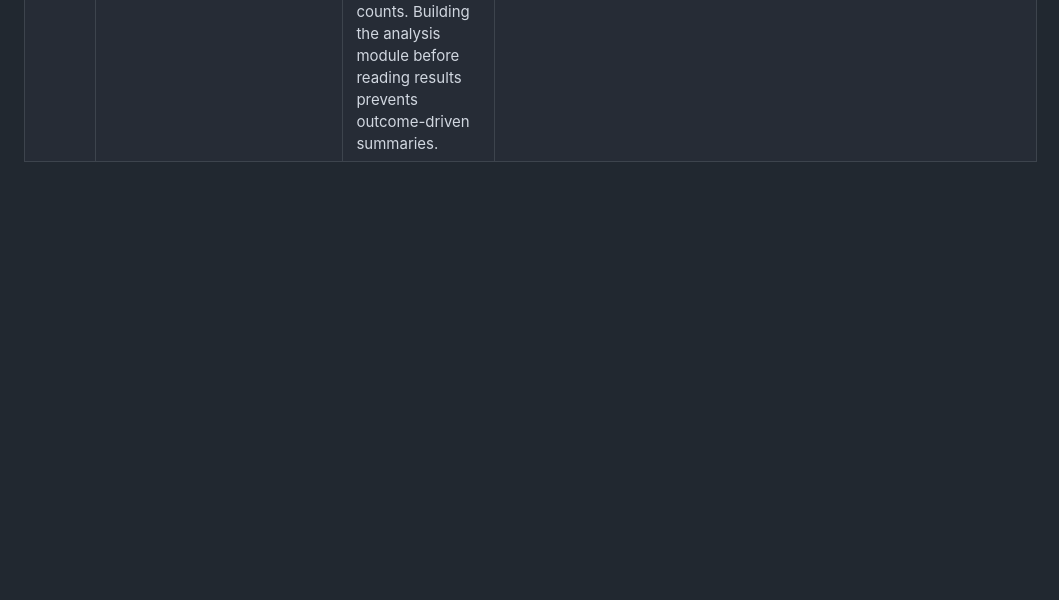
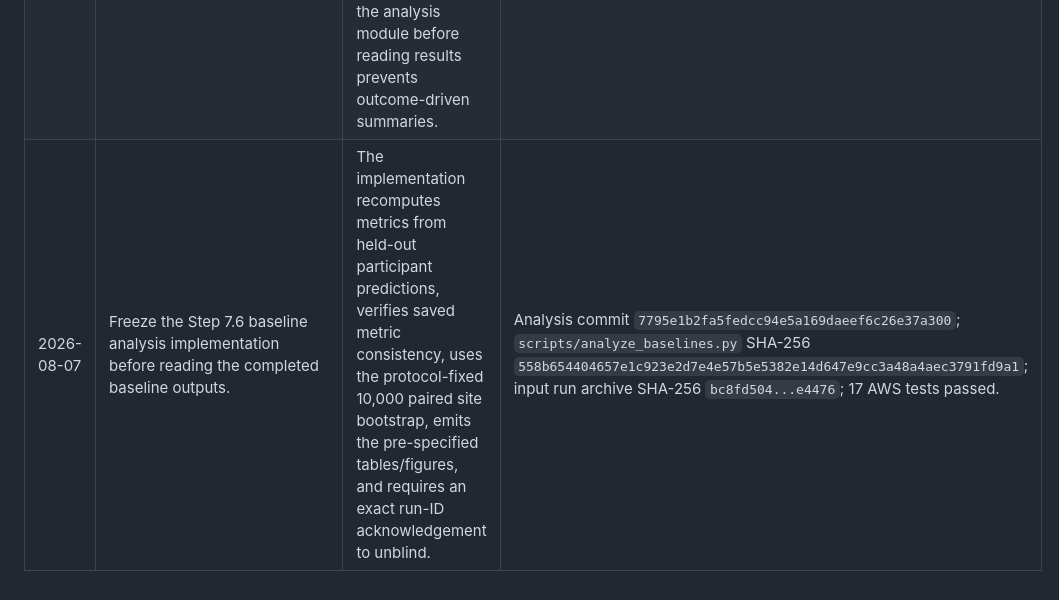
Before and after one commit to aditnotfound/bunn-abide, a Markdown page: docs/decision_log.md, the part around the change. Rendered like a GitHub page; blank space fills up the shorter version.

Commit message:
Write the baseline analysis

```diff
--- a/docs/decision_log.md
+++ b/docs/decision_log.md
@@ -14,3 +14,4 @@ Record every protocol decision before inspecting its corresponding final test re
 | 2026-08-05 | Retire the pre-fit `step7_5_full_baselines_v1` launch and start a new `v2` run after correcting SNS region selection. | `v1` stopped at the required STARTED notification with `NoRegionError`, before any fit, prediction, metric, or completed site. The correction derives the SNS region from the private topic ARN and is regression-tested. A new run ID prevents combining artifacts across execution code. | Commit `7ad7246`; `docs/step7_5_full_baseline_plan.md`; AWS `v1` status/log. |
 | 2026-08-05 | Launch `step7_5_full_baselines_v2` as the primary full baseline execution. | All prelaunch checks passed: frozen artifacts, matching deployment hashes, 13 intended tests, private SNS configuration, instance role, storage, and no existing `v2` run. The required STARTED notification published before the first model fit. | AWS run status at `2026-08-05T08:01:24Z`; PID `40909`; code identifier `7ad7246`. |
 | 2026-08-07 | Retain `step7_5_full_baselines_v2` as the audited baseline artifact and keep its performance results embargoed while Step 7.6 analysis is implemented on synthetic data. | The score-blind auditor passed sealed-fold hashes, aggregate hashes, frozen-input validation, schemas, participant/model coverage, numerical ranges, tuning selection, and expected row counts. Building the analysis module before reading results prevents outcome-driven summaries. | `scripts/audit_baseline_run.py`; local ignored archive SHA-256 `bc8fd504...e4476`; audit certificate SHA-256 `9d768758...fe16b`. |
+| 2026-08-07 | Freeze the Step 7.6 baseline analysis implementation before reading the completed baseline outputs. | The implementation recomputes metrics from held-out participant predictions, verifies saved metric consistency, uses the protocol-fixed 10,000 paired site bootstrap, emits the pre-specified tables/figures, and requires an exact run-ID acknowledgement to unblind. | Analysis commit `7795e1b2fa5fedcc94e5a169daeef6c26e37a300`; `scripts/analyze_baselines.py` SHA-256 `558b654404657e1c923e2d7e4e57b5e5382e14d647e9cc3a48a4aec3791fd9a1`; input run archive SHA-256 `bc8fd504...e4476`; 17 AWS tests passed. |
```
Also changed, not shown: docs/step7_6_baseline_analysis_plan.md (+2 -1 lines).
